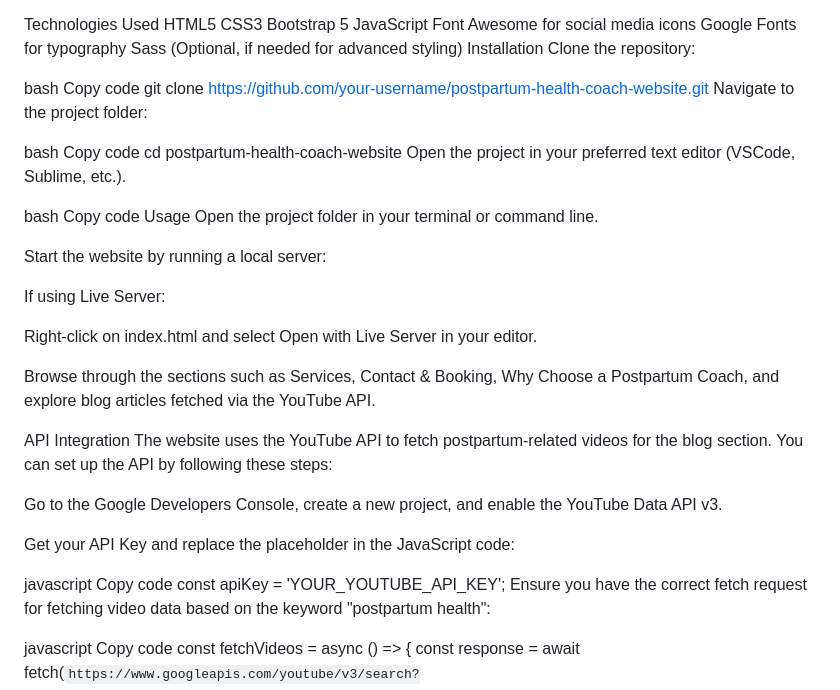
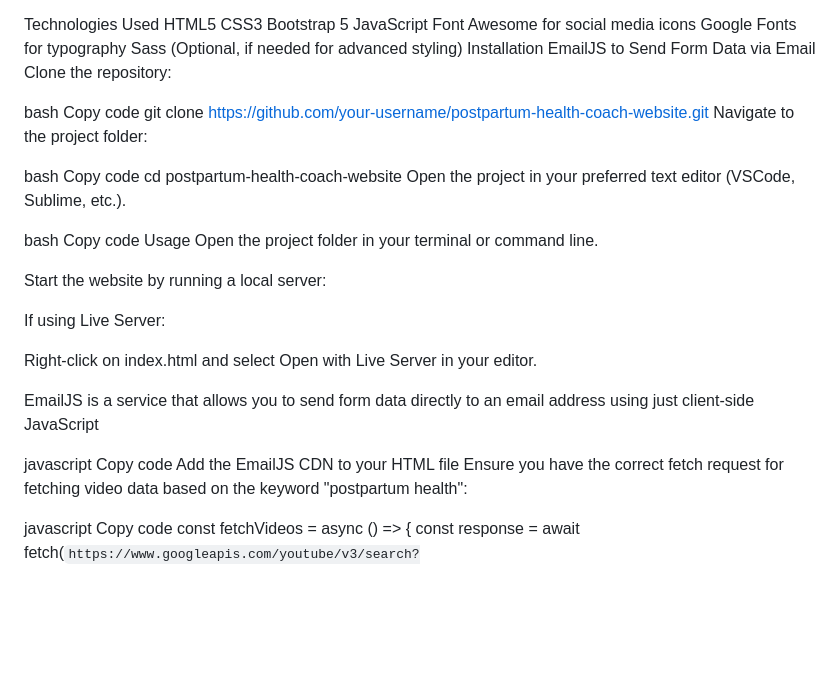
Before and after one commit to shanellmusarurwa/Postpartum-Health-Couch, a Markdown page: README.md, the part around the change. GitHub-like rendering; blank space fills up the shorter version.

Commit message:
corrections

```diff
--- a/README.md
+++ b/README.md
@@ -36,6 +36,7 @@ Font Awesome for social media icons
 Google Fonts for typography
 Sass (Optional, if needed for advanced styling)
 Installation
+EmailJS to Send Form Data via Email
 Clone the repository:
 
 bash
@@ -60,18 +61,11 @@ If using Live Server:
 
 Right-click on index.html and select Open with Live Server in your editor.
 
-Browse through the sections such as Services, Contact & Booking, Why Choose a Postpartum Coach, and explore blog articles fetched via the YouTube API.
-
-API Integration
-The website uses the YouTube API to fetch postpartum-related videos for the blog section. You can set up the API by following these steps:
-
-Go to the Google Developers Console, create a new project, and enable the YouTube Data API v3.
-
-Get your API Key and replace the placeholder in the JavaScript code:
+EmailJS is a service that allows you to send form data directly to an email address using just client-side JavaScript
 
 javascript
 Copy code
-const apiKey = 'YOUR_YOUTUBE_API_KEY';
+Add the EmailJS CDN to your HTML file
 Ensure you have the correct fetch request for fetching video data based on the keyword "postpartum health":
 
 javascript
```
